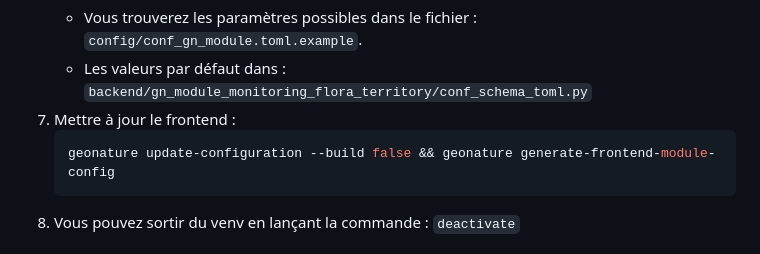
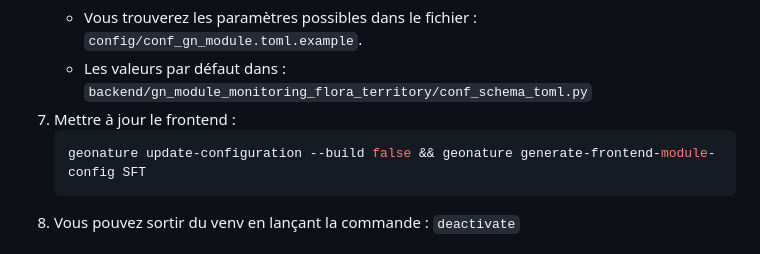
Before and after one commit to PnX-SI/gn_module_suivi_flore_territoire, a Markdown page: docs/install.md, the part around the change. GitHub-like rendering.

Commit message:
docs: update geonature command in install doc

````diff
--- a/docs/install.md
+++ b/docs/install.md
@@ -37,7 +37,7 @@
     - Les valeurs par défaut dans : `backend/gn_module_monitoring_flora_territory/conf_schema_toml.py`
 7. Mettre à jour le frontend :
     ```bash
-    geonature update-configuration --build false && geonature generate-frontend-module-config
+    geonature update-configuration --build false && geonature generate-frontend-module-config SFT
     ```
 8. Vous pouvez sortir du venv en lançant la commande : `deactivate`
 
````
